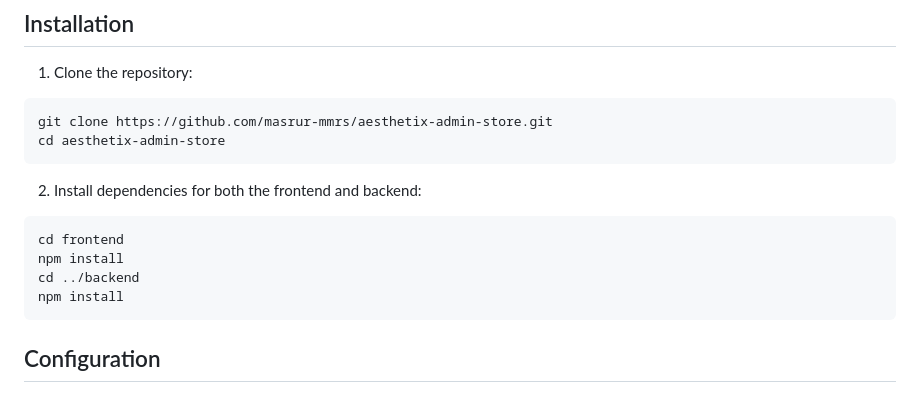
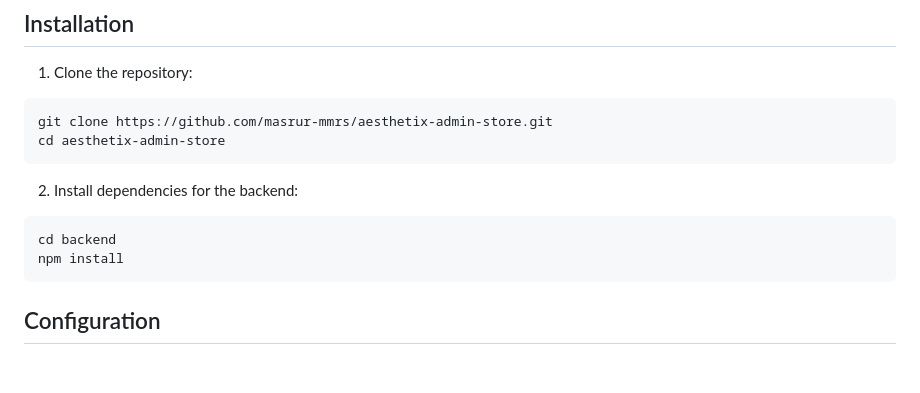
Before and after one commit to masrur-mmrs/aesthetix-admin-store, a Markdown page: README.md, the part around the change. Rendered like a GitHub page; blank space fills up the shorter version.

````diff
--- a/README.md
+++ b/README.md
@@ -68,11 +68,9 @@ This is an e-commerce website built with the help of <a href="https://docs.medus
 git clone https://github.com/masrur-mmrs/aesthetix-admin-store.git
 cd aesthetix-admin-store
 ```
-2. Install dependencies for both the frontend and backend:
+2. Install dependencies for the backend:
 ```bash
-cd frontend
-npm install
-cd ../backend
+cd backend
 npm install
 ```
 ## Configuration
````
